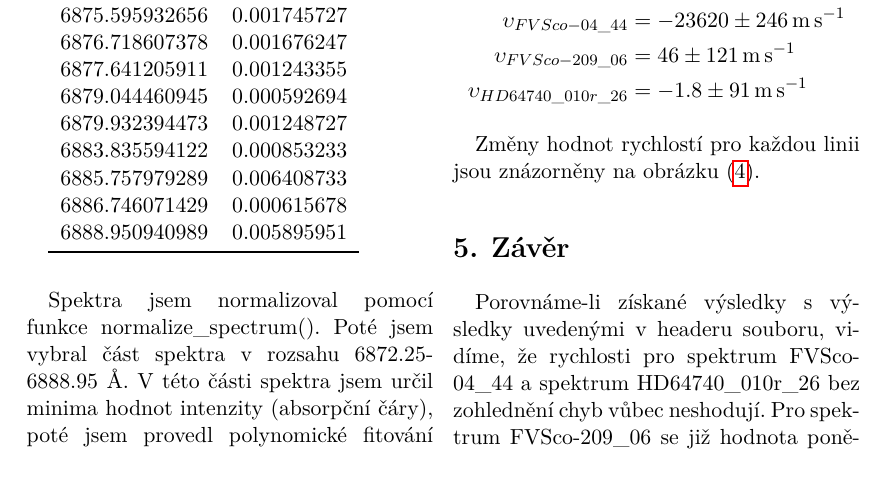
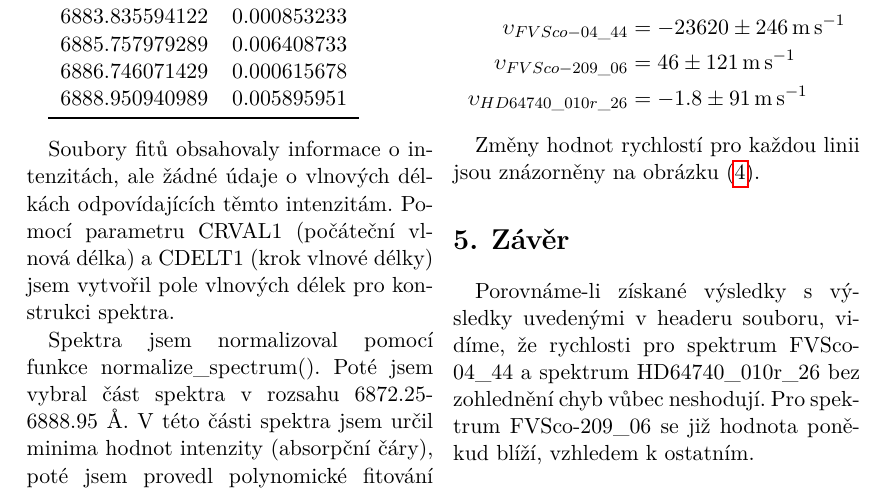
Before and after one commit to PoruchikRzhevsky/Prakticka-astrofyzika, a LaTeX document (Lines/lines.tex): part of page 2 of 7, cut so that both start at the same text. Compiled offline with pdfLaTeX.

Commit message:
wavelength array explanation

```diff
--- a/Lines/lines.tex
+++ b/Lines/lines.tex
@@ -131,6 +131,8 @@
 
         \vspace{10pt}
 
+        Soubory fitů obsahovaly informace o intenzitách, ale žádné údaje o vlnových délkách odpovídajících těmto intenzitám. Pomocí parametru CRVAL1 (počáteční vlnová délka) a CDELT1 (krok vlnové délky) jsem vytvořil pole vlnových délek pro konstrukci spektra.
+
         Spektra jsem normalizoval pomocí funkce normalize\_spectrum(). Poté jsem vybral část spektra v rozsahu 6872.25-6888.95 $\AA$. V této části spektra jsem určil minima hodnot intenzity (absorpční čáry), poté jsem provedl polynomické fitování absorpčních čar, abych přesněji určil střed čáry.
 
         Normalizovaná spektra a část spektra použitá pro analýzu jsou vidět na obrázcích (\ref{fig:spectra}) a (\ref{fig:spectra_telur}). Kvalita fitování je ukázána na příkladu dvou čar na obrázku (\ref{fig:spectra_lines}).
```
Also changed, not shown: Lines/lines.pdf, 1 other file.
